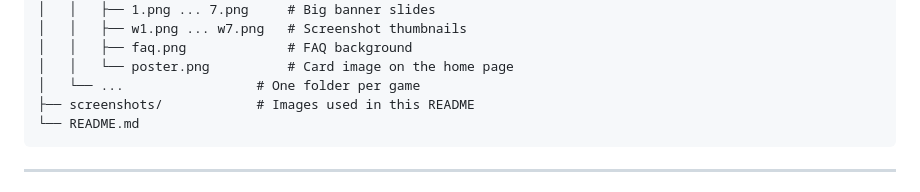
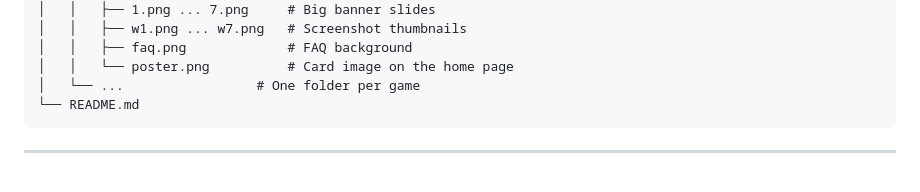
Before and after one commit to Yashhh710/game-library-ui, a Markdown page: README.md, the part around one of its changes. Rendered like a GitHub page.

````diff
--- a/README.md
+++ b/README.md
@@ -78,7 +78,6 @@ game-library-ui/
 │   │   ├── faq.png             # FAQ background
 │   │   └── poster.png          # Card image on the home page
 │   └── ...                 # One folder per game
-├── screenshots/            # Images used in this README
 └── README.md
 ```
 
````
Also changed, not shown: other parts of README.md (+4 -4 lines).
